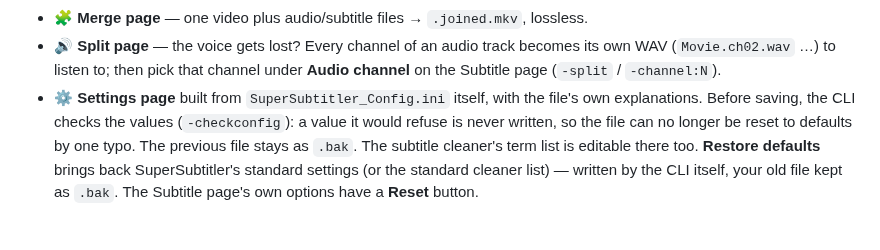
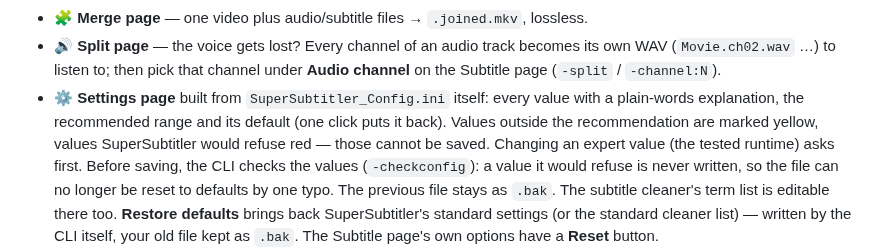
Before and after one commit to burnersen/SuperSubtitler, a Markdown page: gui/README.md, the part around the change. GitHub-like rendering; blank space fills up the shorter version.

```diff
--- a/gui/README.md
+++ b/gui/README.md
@@ -37,8 +37,11 @@ Every decision about a file (language, timing, layout) stays in the CLI.
 - 🔊 **Split page** — the voice gets lost? Every channel of an audio track
   becomes its own WAV (`Movie.ch02.wav` …) to listen to; then pick that channel
   under **Audio channel** on the Subtitle page (`-split` / `-channel:N`).
-- ⚙️ **Settings page** built from `SuperSubtitler_Config.ini` itself, with the
-  file's own explanations. Before saving, the CLI checks the values
+- ⚙️ **Settings page** built from `SuperSubtitler_Config.ini` itself: every
+  value with a plain-words explanation, the recommended range and its
+  default (one click puts it back). Values outside the recommendation are
+  marked yellow, values SuperSubtitler would refuse red — those cannot be
+  saved. Changing an expert value (the tested runtime) asks first. Before saving, the CLI checks the values
   (`-checkconfig`): a value it would refuse is never written, so the file can
   no longer be reset to defaults by one typo. The previous file stays as `.bak`.
   The subtitle cleaner's term list is editable there too.
```
Also changed, not shown: .github/release/v0.2.1.md (added, +15 -0 lines), README.md (+2 -2 lines), .github/screenshot.png, 12 other files.
